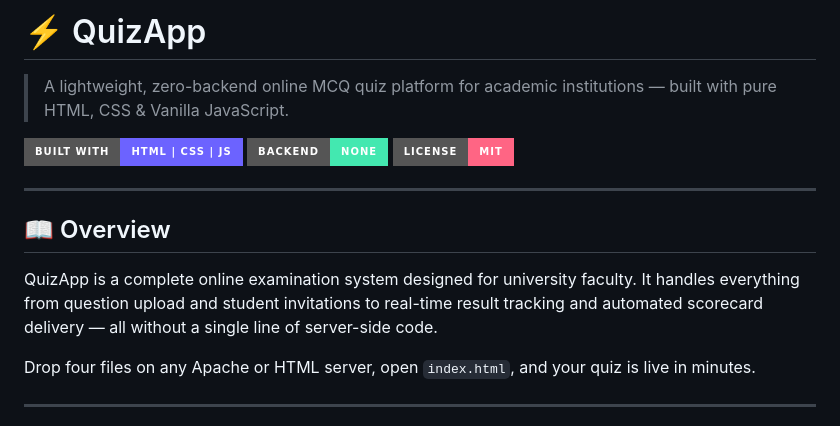
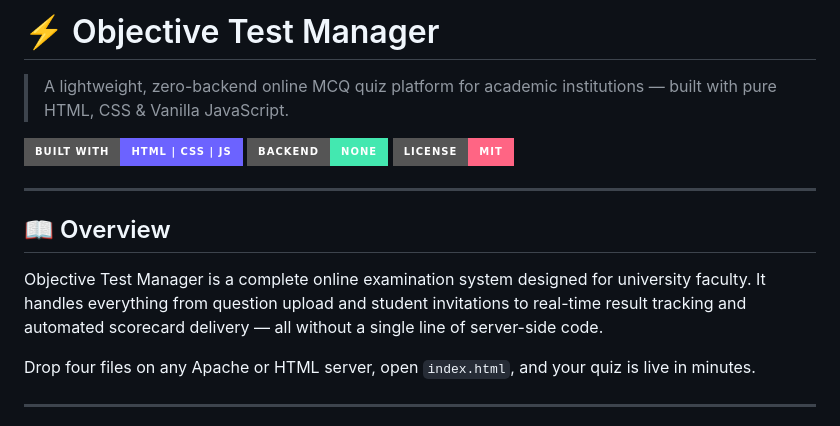
Before and after one commit to yuganshgarg01/Objective-Test_Manager, a Markdown page: README.md, the part around the change. Drawn GitHub-style; badges without logos.

```diff
--- a/README.md
+++ b/README.md
@@ -1,4 +1,4 @@
-# ⚡ QuizApp
+# ⚡ Objective Test Manager
 
 > A lightweight, zero-backend online MCQ quiz platform for academic institutions — built with pure HTML, CSS & Vanilla JavaScript.
 
@@ -10,7 +10,7 @@
 
 ## 📖 Overview
 
-QuizApp is a complete online examination system designed for university faculty. It handles everything from question upload and student invitations to real-time result tracking and automated scorecard delivery — all without a single line of server-side code.
+ Objective Test Manager is a complete online examination system designed for university faculty. It handles everything from question upload and student invitations to real-time result tracking and automated scorecard delivery — all without a single line of server-side code.
 
 Drop four files on any Apache or HTML server, open `index.html`, and your quiz is live in minutes.
 
```
